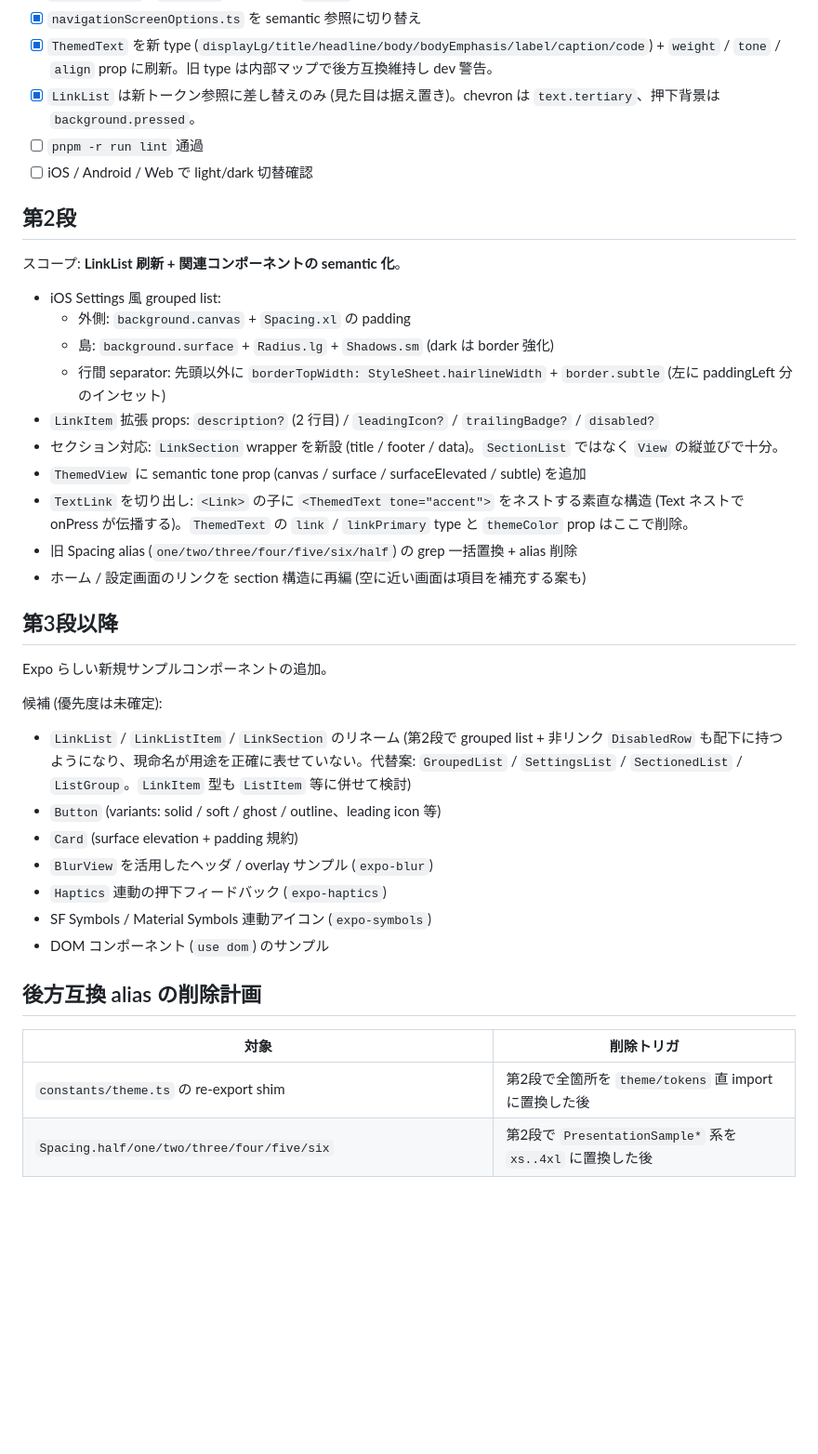
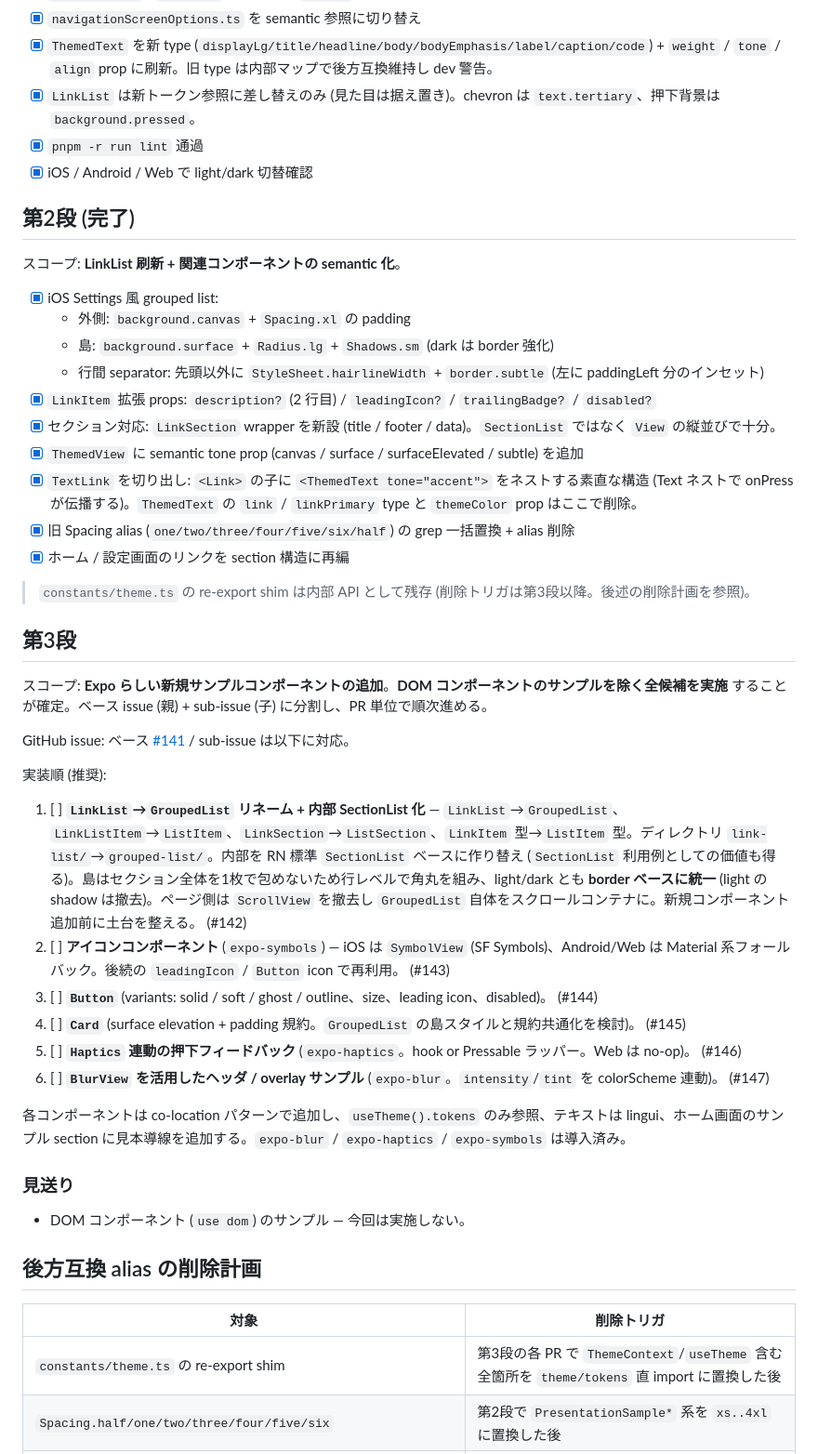
Before and after one commit to yami-beta/expo-sandbox, a Markdown page: tasks/design-refresh.md, the part around the change. Shown at 93% size. GitHub-like rendering; blank space fills up the shorter version.

Commit message:
docs(design-refresh): 第2段の完了を反映し第3段スコープを確定
第2段 (LinkList 刷新 + semantic 化) の検証で全項目の達成を確認したため、
未チェックだった lint 通過 / light·dark 切替確認を実績として完了に更新し、
見出しを「第2段 (完了)」に変更。constants/theme.ts の re-export shim のみ
意図的に残存している旨を明記 (削除トリガは第3段以降)。

第3段 (Expo らしいサンプルコンポーネント追加) のスコープを確定。
DOM コンポーネントのサンプルを除く全候補を実施することにし、ベース issue +
sub-issue で PR 単位に分割した (親/子 issue: 第3段セクション参照)。

#142 は当初「LinkList 系のリネーム」のみだったが、議論の結果リネームに加え
内部を RN 標準 SectionList ベースへ作り替える方針に拡大。SectionList の利用例
としての価値も得る狙い。SectionList はセクション全体を1枚の View で包めない
ため、島は行レベルで角丸を組み light/dark とも border ベースに統一する
(light の shadow は撤去)。標準構造を外れる回避策 (外側ラッパーで shadow 維持)
は SectionList の利用例としての価値を損なうため却下した。

参照: https://redirect.github.com/yami-beta/expo-sandbox/issues/141

Co-Authored-By: Claude Opus 4.8 (1M context) <noreply@anthropic.com>

```diff
--- a/tasks/design-refresh.md
+++ b/tasks/design-refresh.md
@@ -26,42 +26,52 @@ UI ライブラリ (NativeWind / Tamagui 等) は **採用しない**。自前
 - [x] `navigationScreenOptions.ts` を semantic 参照に切り替え
 - [x] `ThemedText` を新 type (`displayLg/title/headline/body/bodyEmphasis/label/caption/code`) + `weight` / `tone` / `align` prop に刷新。旧 type は内部マップで後方互換維持し dev 警告。
 - [x] `LinkList` は新トークン参照に差し替えのみ (見た目は据え置き)。chevron は `text.tertiary`、押下背景は `background.pressed`。
-- [ ] `pnpm -r run lint` 通過
-- [ ] iOS / Android / Web で light/dark 切替確認
+- [x] `pnpm -r run lint` 通過
+- [x] iOS / Android / Web で light/dark 切替確認
 
-## 第2段
+## 第2段 (完了)
 
 スコープ: **LinkList 刷新 + 関連コンポーネントの semantic 化**。
 
-- iOS Settings 風 grouped list:
+- [x] iOS Settings 風 grouped list:
   - 外側: `background.canvas` + `Spacing.xl` の padding
   - 島: `background.surface` + `Radius.lg` + `Shadows.sm` (dark は border 強化)
-  - 行間 separator: 先頭以外に `borderTopWidth: StyleSheet.hairlineWidth` + `border.subtle` (左に paddingLeft 分のインセット)
-- `LinkItem` 拡張 props: `description?` (2 行目) / `leadingIcon?` / `trailingBadge?` / `disabled?`
-- セクション対応: `LinkSection` wrapper を新設 (title / footer / data)。`SectionList` ではなく `View` の縦並びで十分。
-- `ThemedView` に semantic tone prop (canvas / surface / surfaceElevated / subtle) を追加
-- `TextLink` を切り出し: `<Link>` の子に `<ThemedText tone="accent">` をネストする素直な構造 (Text ネストで onPress が伝播する)。`ThemedText` の `link` / `linkPrimary` type と `themeColor` prop はここで削除。
-- 旧 Spacing alias (`one/two/three/four/five/six/half`) の grep 一括置換 + alias 削除
-- ホーム / 設定画面のリンクを section 構造に再編 (空に近い画面は項目を補充する案も)
+  - 行間 separator: 先頭以外に `StyleSheet.hairlineWidth` + `border.subtle` (左に paddingLeft 分のインセット)
+- [x] `LinkItem` 拡張 props: `description?` (2 行目) / `leadingIcon?` / `trailingBadge?` / `disabled?`
+- [x] セクション対応: `LinkSection` wrapper を新設 (title / footer / data)。`SectionList` ではなく `View` の縦並びで十分。
+- [x] `ThemedView` に semantic tone prop (canvas / surface / surfaceElevated / subtle) を追加
+- [x] `TextLink` を切り出し: `<Link>` の子に `<ThemedText tone="accent">` をネストする素直な構造 (Text ネストで onPress が伝播する)。`ThemedText` の `link` / `linkPrimary` type と `themeColor` prop はここで削除。
+- [x] 旧 Spacing alias (`one/two/three/four/five/six/half`) の grep 一括置換 + alias 削除
+- [x] ホーム / 設定画面のリンクを section 構造に再編
 
-## 第3段以降
+> `constants/theme.ts` の re-export shim は内部 API として残存 (削除トリガは第3段以降。後述の削除計画を参照)。
 
-Expo らしい新規サンプルコンポーネントの追加。
+## 第3段
 
-候補 (優先度は未確定):
-- `LinkList` / `LinkListItem` / `LinkSection` のリネーム (第2段で grouped list + 非リンク `DisabledRow` も配下に持つようになり、現命名が用途を正確に表せていない。代替案: `GroupedList` / `SettingsList` / `SectionedList` / `ListGroup`。`LinkItem` 型も `ListItem` 等に併せて検討)
-- `Button` (variants: solid / soft / ghost / outline、leading icon 等)
-- `Card` (surface elevation + padding 規約)
-- `BlurView` を活用したヘッダ / overlay サンプル (`expo-blur`)
-- `Haptics` 連動の押下フィードバック (`expo-haptics`)
-- SF Symbols / Material Symbols 連動アイコン (`expo-symbols`)
-- DOM コンポーネント (`use dom`) のサンプル
+スコープ: **Expo らしい新規サンプルコンポーネントの追加**。**DOM コンポーネントのサンプルを除く全候補を実施** することが確定。ベース issue (親) + sub-issue (子) に分割し、PR 単位で順次進める。
+
+GitHub issue: ベース [#141](https://github.com/yami-beta/expo-sandbox/issues/141) / sub-issue は以下に対応。
+
+実装順 (推奨):
+
+1. [ ] **`LinkList`→`GroupedList` リネーム + 内部 SectionList 化** — `LinkList`→`GroupedList`、`LinkListItem`→`ListItem`、`LinkSection`→`ListSection`、`LinkItem` 型→`ListItem` 型。ディレクトリ `link-list/`→`grouped-list/`。内部を RN 標準 `SectionList` ベースに作り替え (`SectionList` 利用例としての価値も得る)。島はセクション全体を1枚で包めないため行レベルで角丸を組み、light/dark とも **border ベースに統一** (light の shadow は撤去)。ページ側は `ScrollView` を撤去し `GroupedList` 自体をスクロールコンテナに。新規コンポーネント追加前に土台を整える。 (#142)
+2. [ ] **アイコンコンポーネント** (`expo-symbols`) — iOS は `SymbolView` (SF Symbols)、Android/Web は Material 系フォールバック。後続の `leadingIcon` / `Button` icon で再利用。 (#143)
+3. [ ] **`Button`** (variants: solid / soft / ghost / outline、size、leading icon、disabled)。 (#144)
+4. [ ] **`Card`** (surface elevation + padding 規約。`GroupedList` の島スタイルと規約共通化を検討)。 (#145)
+5. [ ] **`Haptics` 連動の押下フィードバック** (`expo-haptics`。hook or Pressable ラッパー。Web は no-op)。 (#146)
+6. [ ] **`BlurView` を活用したヘッダ / overlay サンプル** (`expo-blur`。`intensity`/`tint` を colorScheme 連動)。 (#147)
+
+各コンポーネントは co-location パターンで追加し、`useTheme().tokens` のみ参照、テキストは lingui、ホーム画面のサンプル section に見本導線を追加する。`expo-blur` / `expo-haptics` / `expo-symbols` は導入済み。
+
+### 見送り
+
+- DOM コンポーネント (`use dom`) のサンプル — 今回は実施しない。
 
 ## 後方互換 alias の削除計画
 
 | 対象 | 削除トリガ |
 | --- | --- |
-| `constants/theme.ts` の re-export shim | 第2段で全箇所を `theme/tokens` 直 import に置換した後 |
+| `constants/theme.ts` の re-export shim | 第3段の各 PR で `ThemeContext`/`useTheme` 含む全箇所を `theme/tokens` 直 import に置換した後 |
 | `Spacing.half/one/two/three/four/five/six` | 第2段で `PresentationSample*` 系を `xs..4xl` に置換した後 |
 | `ThemedText` の旧 type (`default/subtitle/small/smallBold/link/linkPrimary`) | 第2段で `LinkList` 刷新と同時に呼び出し側 9 箇所を移行した後 |
 | `ThemedText` の `themeColor` prop | 同上 (`tone` に統一) |
```
